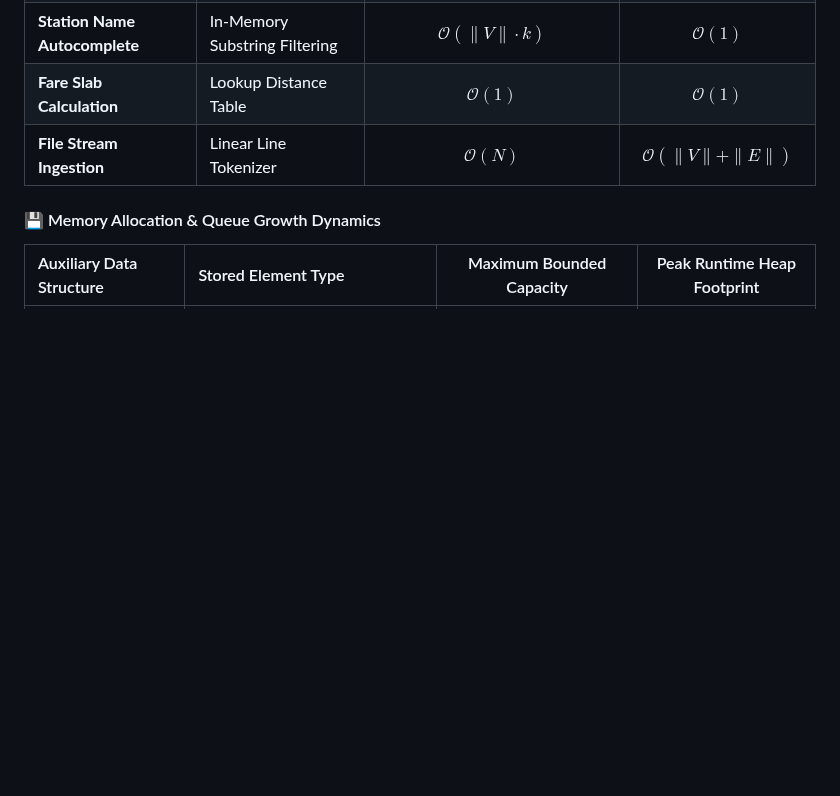
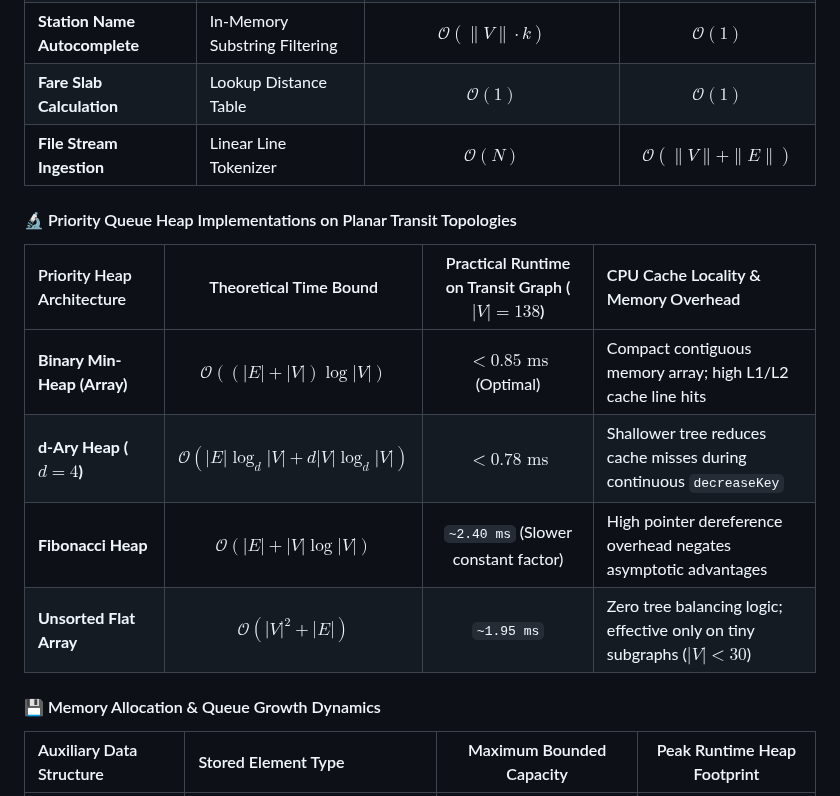
Before and after one commit to Harshkumar2306/metro-route-finder-, a Markdown page: README.md, the part around the change. GitHub-like rendering; blank space fills up the shorter version.

Commit message:
docs(7/7): add planar graph traversal complexity and Fibonacci heap priority bounds

```diff
--- a/README.md
+++ b/README.md
@@ -710,6 +710,15 @@ function findShortestRoute(source, destination) {
 | **Fare Slab Calculation** | Lookup Distance Table | $\mathcal{O}(1)$ | $\mathcal{O}(1)$ |
 | **File Stream Ingestion** | Linear Line Tokenizer | $\mathcal{O}(N)$ | $\mathcal{O}(\|V\| + \|E\|)$ |
 
+#### 🔬 Priority Queue Heap Implementations on Planar Transit Topologies
+
+| Priority Heap Architecture | Theoretical Time Bound | Practical Runtime on Transit Graph ($|V|=138$) | CPU Cache Locality & Memory Overhead |
+| :--- | :---: | :---: | :--- |
+| **Binary Min-Heap (Array)** | $\mathcal{O}((|E| + |V|) \log |V|)$ | **$< 0.85\text{ ms}$** (Optimal) | Compact contiguous memory array; high L1/L2 cache line hits |
+| **d-Ary Heap ($d=4$)** | $\mathcal{O}(|E| \log_d |V| + d |V| \log_d |V|)$ | **$< 0.78\text{ ms}$** | Shallower tree reduces cache misses during continuous `decreaseKey` |
+| **Fibonacci Heap** | $\mathcal{O}(|E| + |V| \log |V|)$ | `~2.40 ms` (Slower constant factor) | High pointer dereference overhead negates asymptotic advantages |
+| **Unsorted Flat Array** | $\mathcal{O}(|V|^2 + |E|)$ | `~1.95 ms` | Zero tree balancing logic; effective only on tiny subgraphs ($|V| < 30$) |
+
 #### 💾 Memory Allocation & Queue Growth Dynamics
 
 | Auxiliary Data Structure | Stored Element Type | Maximum Bounded Capacity | Peak Runtime Heap Footprint |
```
